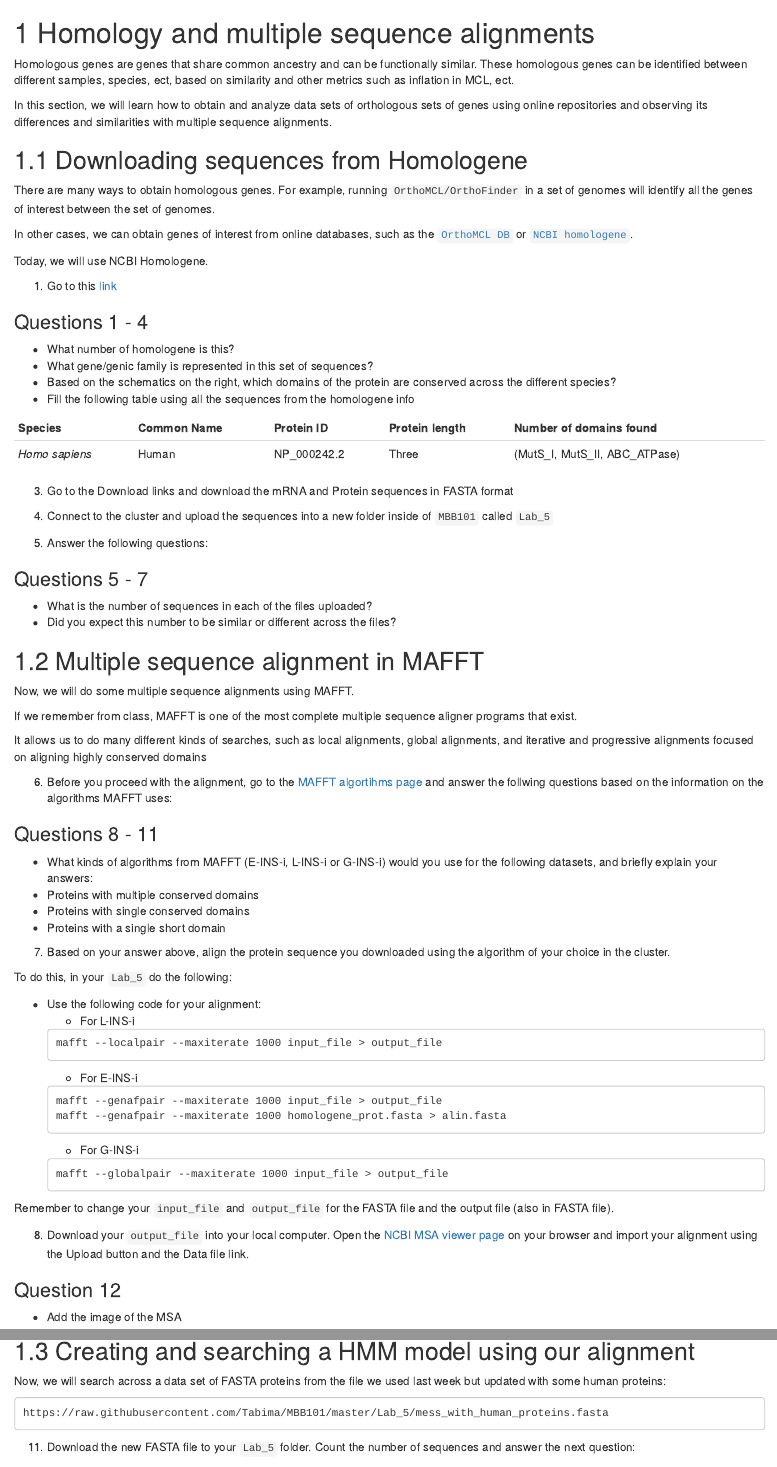
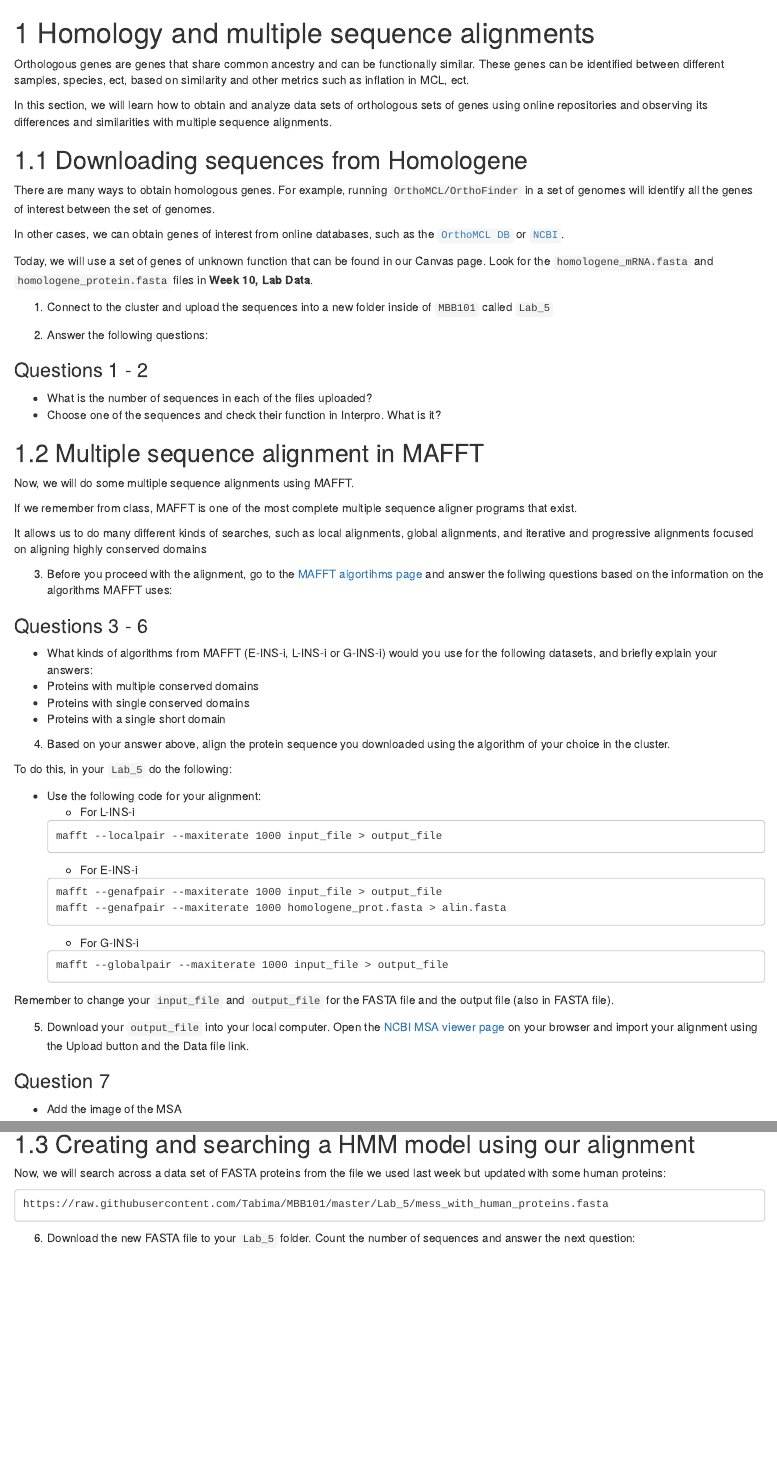
Before and after one commit to Tabima/BIOL123, an R Markdown document (07-references.Rmd): the page in a window 1100 px wide, from its top, and a second part further down, joined at a grey line. Rendered offline with R 4.5, knitr and Pandoc, with nearby package versions; drawn as R Markdown's standard HTML page in place of the format the file asks for.

Commit message:
Modified Lab 9

````diff
--- a/07-references.Rmd
+++ b/07-references.Rmd
@@ -1,6 +1,6 @@
 # Homology and multiple sequence alignments
 
-Homologous genes are genes that share common ancestry and can be functionally similar. These homologous genes can be identified between different samples, species, ect, based on similarity and other metrics such as inflation in MCL, ect.
+Orthologous genes are genes that share common ancestry and can be functionally similar. These  genes can be identified between different samples, species, ect, based on similarity and other metrics such as inflation in MCL, ect.
 
 In this section, we will learn how to obtain and analyze data sets of orthologous sets of genes using online repositories and observing its differences and similarities with multiple sequence alignments.
 
@@ -8,37 +8,18 @@ In this section, we will learn how to obtain and analyze data sets of orthologou
 
 There are many ways to obtain homologous genes. For example, running `OrthoMCL/OrthoFinder` in a set of genomes will identify all the genes of interest between the set of genomes.
 
-In other cases, we can obtain genes of interest from online databases, such as the [`OrthoMCL DB`](https://orthomcl.org/orthomcl/app) or [`NCBI homologene`](https://www.ncbi.nlm.nih.gov/homologene/210).
+In other cases, we can obtain genes of interest from online databases, such as the [`OrthoMCL DB`](https://orthomcl.org/orthomcl/app) or [`NCBI`](https://www.ncbi.nlm.nih.gov/homologene/210).
 
-Today, we will use NCBI Homologene.
+Today, we will use a set of genes of unknown function that can be found in our Canvas page. Look for the `homologene_mRNA.fasta` and `homologene_protein.fasta` files in **Week 10, Lab Data**.
 
-1. Go to this [link](https://www.ncbi.nlm.nih.gov/homologene/210)
+1. Connect to the cluster and upload the sequences into a new folder inside of `MBB101` called `Lab_5`
+
+2. Answer the following questions:
 
 ```{block, type='rmdquestion'}
-### Questions 1 - 4
-
--  What number of homologene is this?
--  What gene/genic family is represented in this set of sequences?
--  Based on the schematics on the right, which domains of the protein are conserved across the different species?
--  Fill the following table using all the sequences from the homologene info
-```
-
-|Species|Common Name|Protein ID|Protein length|Number of domains found|
-|---|---|---|---|---|
-|*Homo sapiens*|Human|NP_000242.2|Three |(MutS_I, MutS_II, ABC_ATPase)|
-
-
-
-3. Go to the Download links and download the mRNA and Protein sequences in FASTA format
-
-4. Connect to the cluster and upload the sequences into a new folder inside of `MBB101` called `Lab_5`
-
-5. Answer the following questions:
-
-```{block, type='rmdquestion'}
-### Questions 5 - 7
--  What is the number of sequences in each of the files uploaded?
--  Did you expect this number to be similar or different across the files?
+### Questions 1 - 2
+- What is the number of sequences in each of the files uploaded?
+- Choose one of the sequences and check their function in Interpro. What is it?
 ```
 
 
@@ -50,18 +31,18 @@ If we remember from class, MAFFT is one of the most complete multiple sequence a
 
 It allows us to do many different kinds of searches, such as local alignments, global alignments, and iterative and progressive alignments focused on aligning highly conserved domains
 
-6. Before you proceed with the alignment, go to the [MAFFT algortihms page](https://mafft.cbrc.jp/alignment/software/algorithms/algorithms.html) and answer the follwing questions based on the information on the algorithms MAFFT uses:
+3. Before you proceed with the alignment, go to the [MAFFT algortihms page](https://mafft.cbrc.jp/alignment/software/algorithms/algorithms.html) and answer the follwing questions based on the information on the algorithms MAFFT uses:
 
 
 ```{block, type='rmdquestion'}
-### Questions 8 - 11
+### Questions 3 - 6
 -  What kinds of algorithms from MAFFT (E-INS-i, L-INS-i or G-INS-i) would you use for the following datasets, and briefly explain your answers:
  - Proteins with multiple conserved domains
  - Proteins with single conserved domains
  - Proteins with a single short domain
 ```
 
-7. Based on your answer above, align the protein sequence you downloaded using the algorithm of your choice in the cluster.
+4. Based on your answer above, align the protein sequence you downloaded using the algorithm of your choice in the cluster.
 
 To do this, in your `Lab_5` do the following:
 
@@ -82,10 +63,10 @@ mafft --globalpair --maxiterate 1000 input_file > output_file
 
 Remember to change your `input_file` and `output_file` for the FASTA file and the output file (also in FASTA file).
 
-8. Download your `output_file` into your local computer. Open the [NCBI MSA viewer page](https://www.ncbi.nlm.nih.gov/projects/msaviewer/) on your browser and import your alignment using the Upload button and the Data file link.
+5. Download your `output_file` into your local computer. Open the [NCBI MSA viewer page](https://www.ncbi.nlm.nih.gov/projects/msaviewer/) on your browser and import your alignment using the Upload button and the Data file link.
 
 ```{block, type='rmdquestion'}
-### Question 12
+### Question 7
 - Add the image of the MSA
 
 - Write a short summary of the MSA by playing with the options in the MSA aligner (Are there regions that are highly conserved?  Regions that are not that conserved? What are the species that look more similar to each other?)
@@ -103,6 +84,6 @@ Now, we will search across a data set of FASTA proteins from the file we used la
 https://raw.githubusercontent.com/Tabima/MBB101/master/Lab_5/mess_with_human_proteins.fasta
 ```
 
-11. Download the new FASTA file to your `Lab_5` folder. Count the number of sequences and answer the next question:
+6. Download the new FASTA file to your `Lab_5` folder. Count the number of sequences and answer the next question:
 
 ```{block, type='rmdquestion'}
````
Also changed, not shown: docs/search_index.json, 07-references.Rmd (10 more changed lines), 14 other files.
